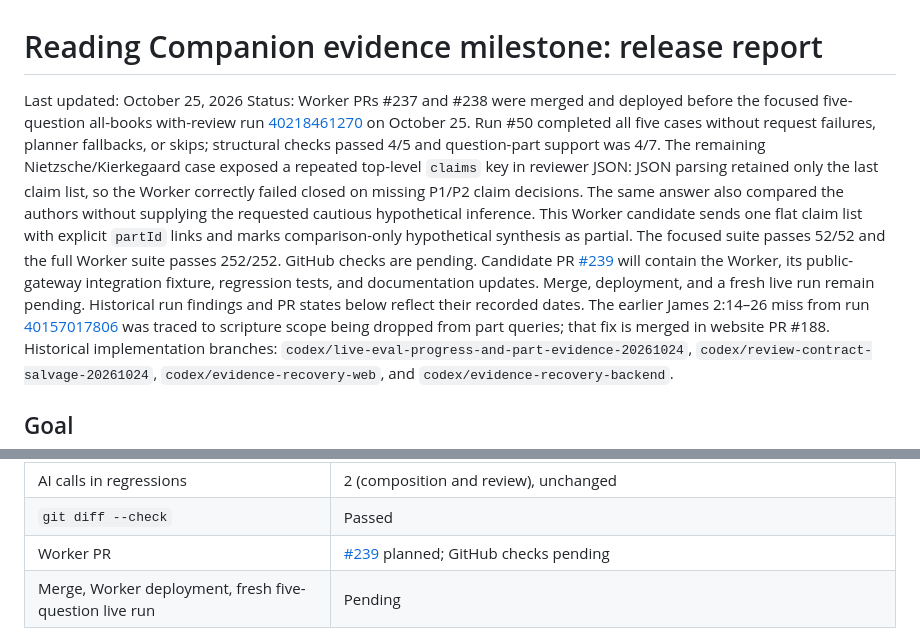
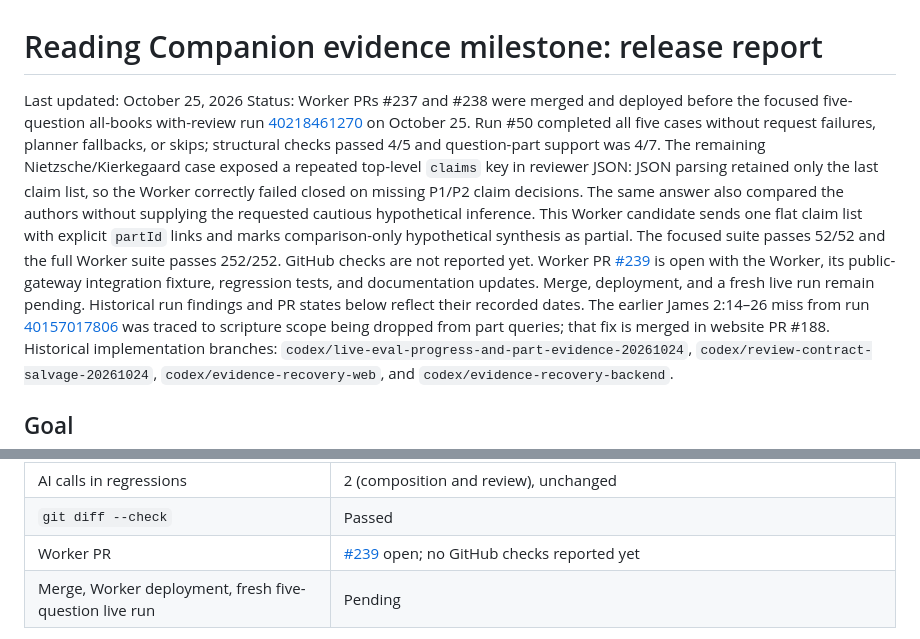
Before and after one commit to jsynon/book-chatbot, a Markdown page: docs/reader-evidence-milestone-release.md, 2 parts joined by grey strips. Drawn GitHub-style.

Commit message:
Record run 50 pull request status

```diff
--- a/docs/reader-evidence-milestone-release.md
+++ b/docs/reader-evidence-milestone-release.md
@@ -1,7 +1,7 @@
 # Reading Companion evidence milestone: release report
 
 Last updated: October 25, 2026
-Status: Worker PRs #237 and #238 were merged and deployed before the focused five-question all-books with-review run [40218461270](https://github.com/jsynon/antilogicalism/actions/runs/40218461270) on October 25. Run #50 completed all five cases without request failures, planner fallbacks, or skips; structural checks passed 4/5 and question-part support was 4/7. The remaining Nietzsche/Kierkegaard case exposed a repeated top-level `claims` key in reviewer JSON: JSON parsing retained only the last claim list, so the Worker correctly failed closed on missing P1/P2 claim decisions. The same answer also compared the authors without supplying the requested cautious hypothetical inference. This Worker candidate sends one flat claim list with explicit `partId` links and marks comparison-only hypothetical synthesis as partial. The focused suite passes 52/52 and the full Worker suite passes 252/252. GitHub checks are pending. Candidate PR [#239](https://github.com/jsynon/book-chatbot/pull/239) will contain the Worker, its public-gateway integration fixture, regression tests, and documentation updates. Merge, deployment, and a fresh live run remain pending. Historical run findings and PR states below reflect their recorded dates. The earlier James 2:14–26 miss from run [40157017806](https://github.com/jsynon/antilogicalism/actions/runs/40157017806) was traced to scripture scope being dropped from part queries; that fix is merged in website PR #188.
+Status: Worker PRs #237 and #238 were merged and deployed before the focused five-question all-books with-review run [40218461270](https://github.com/jsynon/antilogicalism/actions/runs/40218461270) on October 25. Run #50 completed all five cases without request failures, planner fallbacks, or skips; structural checks passed 4/5 and question-part support was 4/7. The remaining Nietzsche/Kierkegaard case exposed a repeated top-level `claims` key in reviewer JSON: JSON parsing retained only the last claim list, so the Worker correctly failed closed on missing P1/P2 claim decisions. The same answer also compared the authors without supplying the requested cautious hypothetical inference. This Worker candidate sends one flat claim list with explicit `partId` links and marks comparison-only hypothetical synthesis as partial. The focused suite passes 52/52 and the full Worker suite passes 252/252. GitHub checks are not reported yet. Worker PR [#239](https://github.com/jsynon/book-chatbot/pull/239) is open with the Worker, its public-gateway integration fixture, regression tests, and documentation updates. Merge, deployment, and a fresh live run remain pending. Historical run findings and PR states below reflect their recorded dates. The earlier James 2:14–26 miss from run [40157017806](https://github.com/jsynon/antilogicalism/actions/runs/40157017806) was traced to scripture scope being dropped from part queries; that fix is merged in website PR #188.
 Historical implementation branches: `codex/live-eval-progress-and-part-evidence-20261024`, `codex/review-contract-salvage-20261024`, `codex/evidence-recovery-web`, and `codex/evidence-recovery-backend`.
 
 ## Goal
@@ -504,7 +504,7 @@ The current Worker candidate addresses both failures at their shared answer/revi
 | Hypothetical inference regressions | Both-source cautious inference is supported; comparison-only synthesis is partial; one-sided inference remains incomplete |
 | AI calls in regressions | 2 (composition and review), unchanged |
 | `git diff --check` | Passed |
-| Worker PR | [#239](https://github.com/jsynon/book-chatbot/pull/239) planned; GitHub checks pending |
+| Worker PR | [#239](https://github.com/jsynon/book-chatbot/pull/239) open; no GitHub checks reported yet |
 | Merge, Worker deployment, fresh five-question live run | Pending |
 
 After merge and Worker deployment, repeat the focused five-question all-books with-review run. The immediate target is 5/5 structural cases and complete support for all seven parts, with a standalone cautious Nietzsche/Kierkegaard inference linked to exact evidence from both author groups. Inspect the exact source spans and visible highlights, and manually assess the sunyata answer's breadth and editorial attribution. A passing structural count remains necessary but does not prove the answer is semantically sound. Keep the unseen acceptance set frozen until this run is inspected.
```
